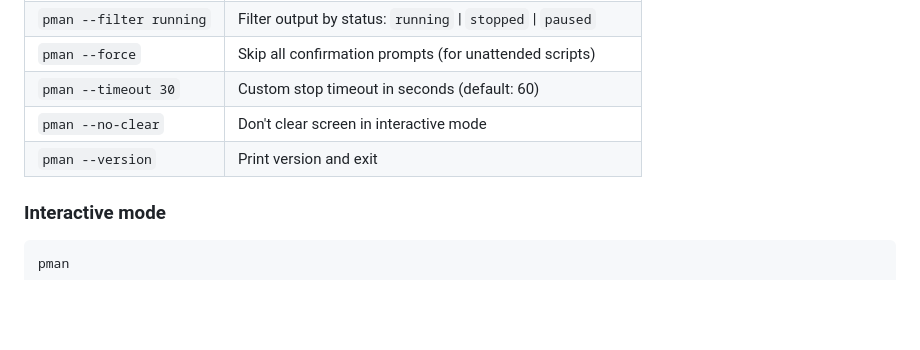
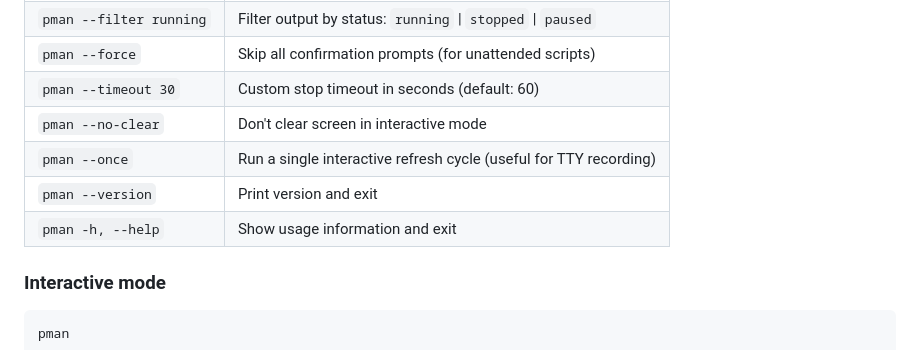
Before and after one commit to TimInTech/proxmox-manager, a Markdown page: README.md, the part around the change. Drawn GitHub-style; blank space fills up the shorter version.

Commit message:
docs: add missing --once and --help flags to README usage table
- Document --once flag for single-cycle interactive refresh
- Document -h/--help flags for usage information
- Ensures README matches actual parse_args() capabilities

Co-Authored-By: Claude Haiku 4.5 <noreply@anthropic.com>

```diff
--- a/README.md
+++ b/README.md
@@ -129,7 +129,9 @@ Installs a symlink to `/usr/local/bin/pman` so you can call `pman` from anywhere
 | `pman --force` | Skip all confirmation prompts (for unattended scripts) |
 | `pman --timeout 30` | Custom stop timeout in seconds (default: 60) |
 | `pman --no-clear` | Don't clear screen in interactive mode |
+| `pman --once` | Run a single interactive refresh cycle (useful for TTY recording) |
 | `pman --version` | Print version and exit |
+| `pman -h, --help` | Show usage information and exit |
 
 ### Interactive mode
 
```
